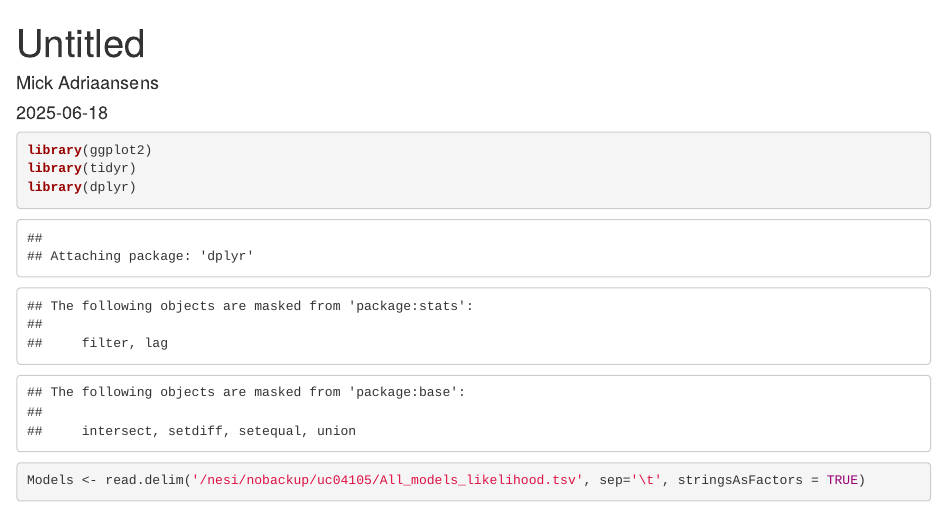
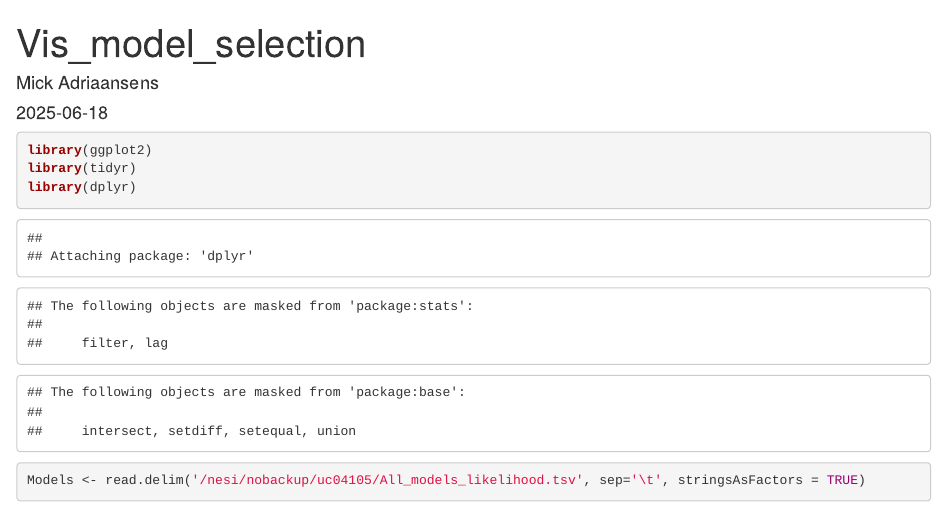
Before and after one commit to MAdriaansens/Phylogeny_of_CPA, an R Markdown document (tree_generation/Visualize_model_likelihood.rmd): the page in a window 1100 px wide, from its top. Rendered offline with R 4.5, knitr and Pandoc, with nearby package versions; some code elsewhere in the file could not run offline; long lines of code are wrapped.

Commit message:
Update Visualize_model_likelihood.rmd

```diff
--- a/tree_generation/Visualize_model_likelihood.rmd
+++ b/tree_generation/Visualize_model_likelihood.rmd
@@ -1,5 +1,5 @@
 ---
-title: "Untitled"
+title: "Vis_model_selection"
 author: "Mick Adriaansens"
 date: "`r Sys.Date()`"
 output: html_document
```
